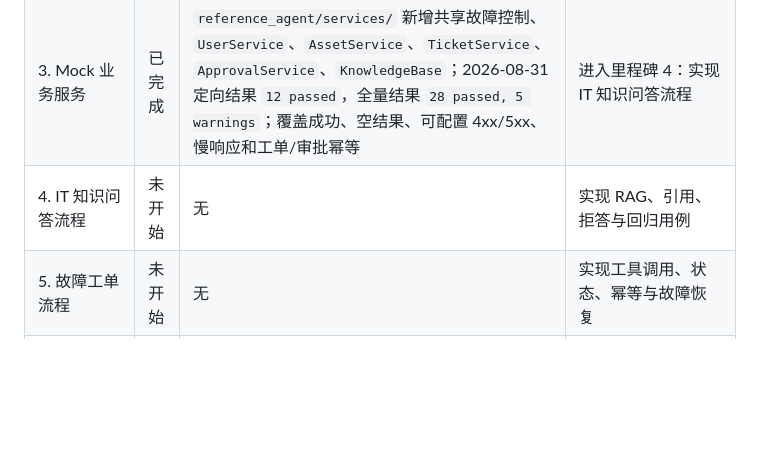
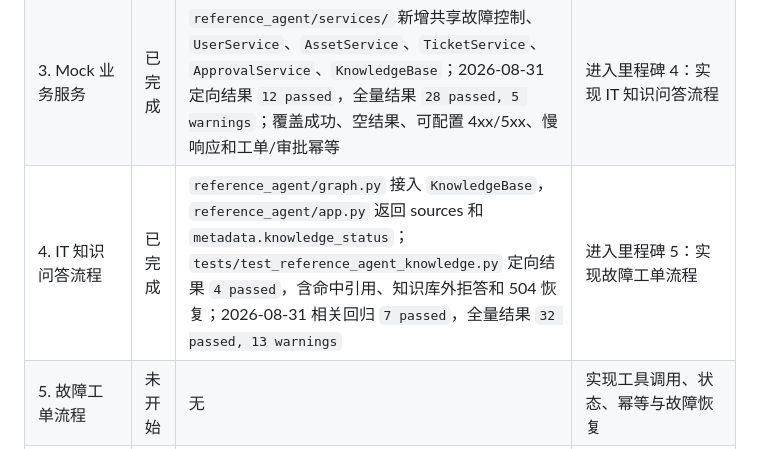
Before and after one commit to Neil558719/llm-test-framework, a Markdown page: docs/AI应用全链路质量平台开发流程.md, the part around the change. GitHub-like rendering; blank space fills up the shorter version.

Commit message:
docs: record milestone 4 knowledge qa evidence

```diff
--- a/docs/AI应用全链路质量平台开发流程.md
+++ b/docs/AI应用全链路质量平台开发流程.md
@@ -246,7 +246,7 @@ performance:
 | 1. 统一领域模型与结果协议 | 已完成 | `llmtest/specs.py` 新增 `ToolCall`、`TokenUsage`、`LatencyMetrics`、`ResponseEnvelope`；`tests/test_response_envelope.py` 定向结果 `3 passed`；2026-08-30 全量结果 `12 passed, 1 skipped` | 进入里程碑 2：创建独立 `reference_agent` 模块 |
 | 2. Agent 骨架、健康检查和 SQLite | 已完成 | 新增 `reference_agent` 的 FastAPI 应用工厂、LangGraph 最小状态图、SQLite 会话存储和 `/api/health`、`/api/chat`；`tests/test_reference_agent_core.py` 定向结果 `3 passed`；2026-08-30 全量结果 `15 passed, 1 skipped` | 进入里程碑 3：实现 Mock 用户、资产、工单、审批、知识库服务 |
 | 3. Mock 业务服务 | 已完成 | `reference_agent/services/` 新增共享故障控制、`UserService`、`AssetService`、`TicketService`、`ApprovalService`、`KnowledgeBase`；2026-08-31 定向结果 `12 passed`，全量结果 `28 passed, 5 warnings`；覆盖成功、空结果、可配置 4xx/5xx、慢响应和工单/审批幂等 | 进入里程碑 4：实现 IT 知识问答流程 |
-| 4. IT 知识问答流程 | 未开始 | 无 | 实现 RAG、引用、拒答与回归用例 |
+| 4. IT 知识问答流程 | 已完成 | `reference_agent/graph.py` 接入 `KnowledgeBase`，`reference_agent/app.py` 返回 sources 和 `metadata.knowledge_status`；`tests/test_reference_agent_knowledge.py` 定向结果 `4 passed`，含命中引用、知识库外拒答和 504 恢复；2026-08-31 相关回归 `7 passed`，全量结果 `32 passed, 13 warnings` | 进入里程碑 5：实现故障工单流程 |
 | 5. 故障工单流程 | 未开始 | 无 | 实现工具调用、状态、幂等与故障恢复 |
 | 6. 权限申请与人工转接流程 | 未开始 | 无 | 实现审批、权限和转人工 |
 | 7. Tool Contract 与业务断言库 | 未开始 | 无 | 新增确定性断言 API |
```
